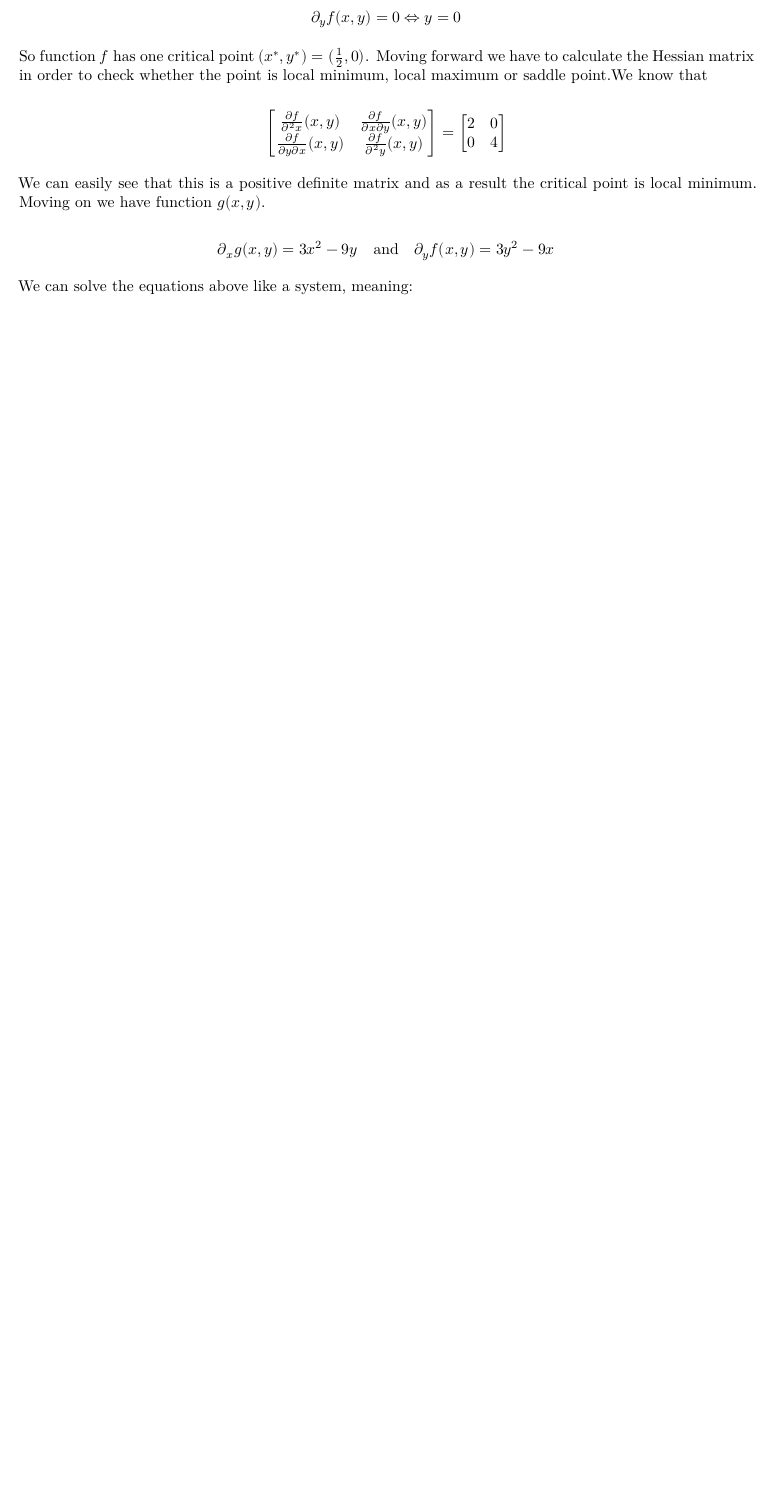
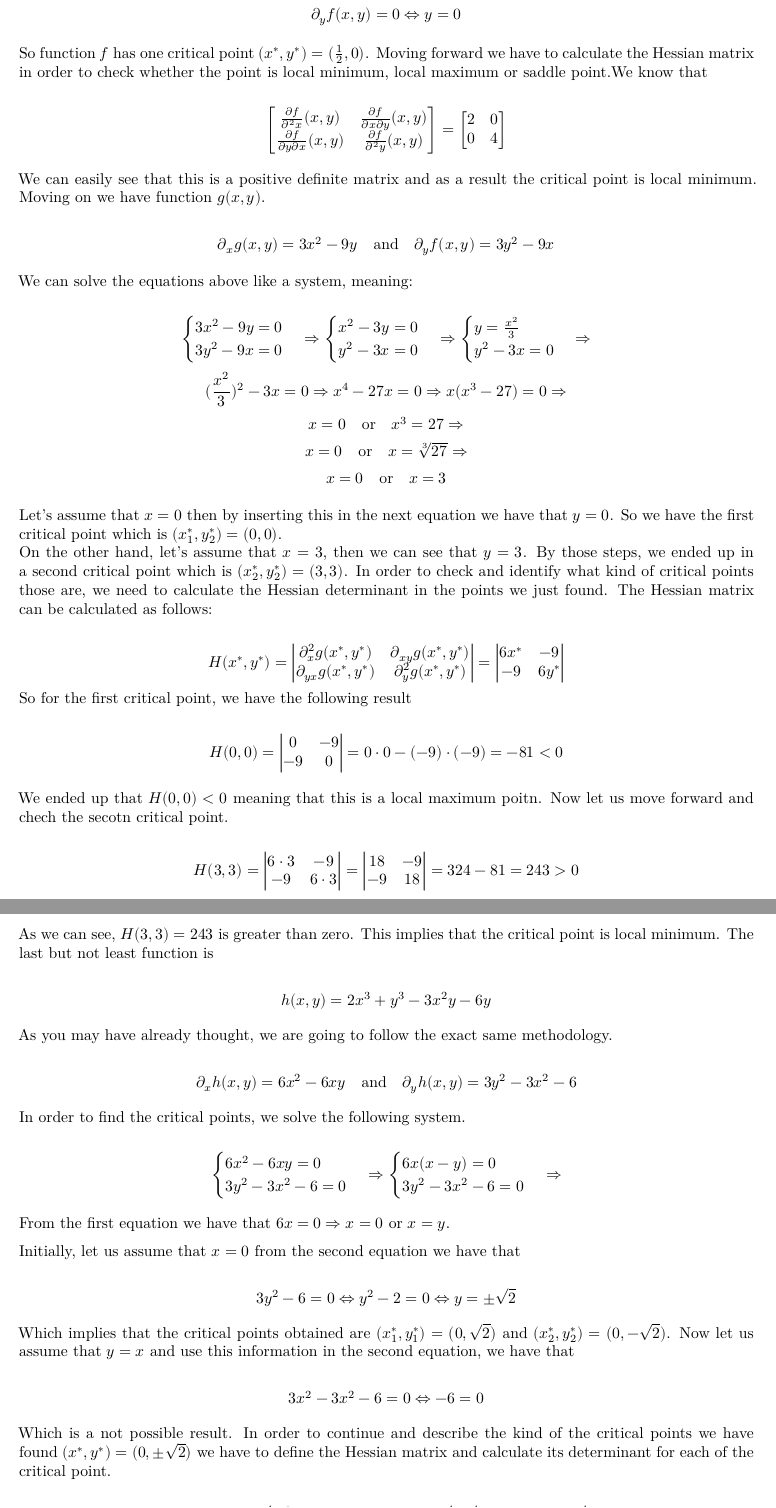
Before and after one commit to KavourEI/AUEB, an R Markdown document (Optimization/Optimization Assignment Part 1.Rmd): part of page 4 of 4 before the commit and two parts of pages 4 and 5 of 5 after it, the two joined at a grey line, cut so that both start at the same text, the shorter picture padded with empty space. Rendered offline with R 4.5, knitr and Pandoc, then LaTeX, with nearby package versions; some code elsewhere in the file could not run offline.

Commit message:
Second Completed as well

```diff
--- a/Optimization/Optimization Assignment Part 1.Rmd
+++ b/Optimization/Optimization Assignment Part 1.Rmd
@@ -179,3 +179,103 @@ $$
 $$
 
 We can solve the equations above like a system, meaning:
+
+$$
+\begin{cases}
+3x^2 - 9y = 0 \\
+3y^2 -9x = 0
+\end{cases} \Rightarrow
+\begin{cases}
+x^2 - 3y = 0 \\
+y^2 - 3x = 0
+\end{cases} \Rightarrow
+\begin{cases}
+y = \frac{x^2}{3}\\
+y^2 - 3x = 0
+\end{cases}\Rightarrow
+$$
+$$
+(\frac{x^2}{3})^2-3x=0\Rightarrow x^4-27x=0 \Rightarrow x(x^3-27)=0 \Rightarrow
+$$
+$$
+x = 0\quad \text{or}\quad x^3 = 27 \Rightarrow
+$$
+$$
+x = 0 \quad \text{or}\quad x = \sqrt[3]{27} \Rightarrow
+$$
+$$
+x=0 \quad \text{or} \quad x = 3
+$$
+
+Let's assume that $x = 0$ then by inserting this in the next equation we have that $y = 0$. So we have the first critical point which is $(x^*_1,y^*_2) = (0,0)$.\
+On the other hand, let's assume that $x=3$, then we can see that $y = 3$. By those steps, we ended up in a second critical point which is $(x_2^*,y_2^*)=(3,3)$. In order to check and identify what kind of critical points those are, we need to calculate the Hessian determinant in the points we just found. The Hessian matrix can be calculated as follows:
+
+$$
+H(x^*,y^*)=\begin{vmatrix}
+\partial^2_x g(x^*,y^*) & \partial_{xy}g(x^*,y^*) \\
+\partial_{yx}g(x^*,y^*) & \partial^2_y g(x^*,y^*)
+\end{vmatrix}=
+\begin{vmatrix}
+6x^* & -9 \\
+-9 & 6y^*
+\end{vmatrix}
+$$
+So for the first critical point, we have the following result
+
+$$
+H(0,0)= \begin{vmatrix}
+0 & -9\\
+-9 & 0
+\end{vmatrix}=0\cdot0 -(-9)\cdot(-9)=-81 <0
+$$
+
+We ended up that $H(0,0)<0$ meaning that this is a local maximum poitn. Now let us move forward and chech the secotn critical point.
+
+$$
+H(3,3)=\begin{vmatrix}
+6\cdot3 & -9\\
+-9 & 6\cdot3
+\end{vmatrix}= \begin{vmatrix}
+18 & -9 \\
+-9 & 18
+\end{vmatrix} =324 -81 = 243 >0
+$$
+
+As we can see, $H(3,3) = 243$ is greater than zero. This implies that the critical point is local minimum. The last but not least function is
+
+$$h(x,y)=2x^3+y^3-3x^2y-6y$$
+
+As you may have already thought, we are going to follow the exact same methodology.
+
+$$
+\partial_xh(x,y)=6x^2-6xy\quad \text{and}\quad \partial_yh(x,y)= 3y^2-3x^2-6
+$$
+
+In order to find the critical points, we solve the following system.
+
+$$
+\begin{cases}
+6x^2-6xy = 0\\
+3y^2-3x^2-6 = 0
+\end{cases} \Rightarrow
+\begin{cases}
+6x(x-y)=0\\
+3y^2-3x^2-6 = 0
+\end{cases}\Rightarrow
+$$
+
+From the first equation we have that $6x=0\Rightarrow x=0$ or $x=y$.
+
+Initially, let us assume that $x=0$ from the second equation we have that
+
+$$
+3y^2-6 = 0 \Leftrightarrow y^2 -2 = 0 \Leftrightarrow y =\pm\sqrt2
+$$
+
+Which implies that the critical points obtained are $(x_1^*, y_1^*)=(0,\sqrt2)$ and $(x_2^*, y_2^*)=(0,-\sqrt2)$. Now let us assume that $y = x$ and use this information in the second equation, we have that
+
+$$
+3x^2 - 3x^2 -6 =0 \Leftrightarrow -6 = 0
+$$
+
+Which is a not possible result. In order to continue and describe the kind of the critical points we have found $(x^*, y^*)=(0,\pm\sqrt2)$ we have to define the Hessian matrix and calculate its determinant for each of the critical point.
```
Also changed, not shown: Optimization/Optimization-Assignment-Part-1.pdf, Optimization/Optimization Assignment Part 1.Rmd (51 more changed lines), 3 other files.
